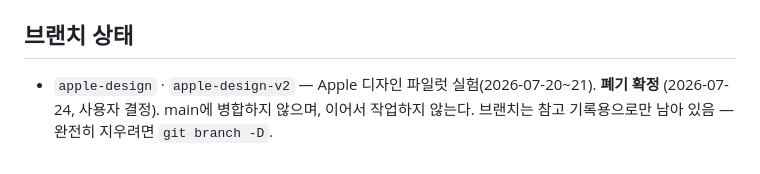
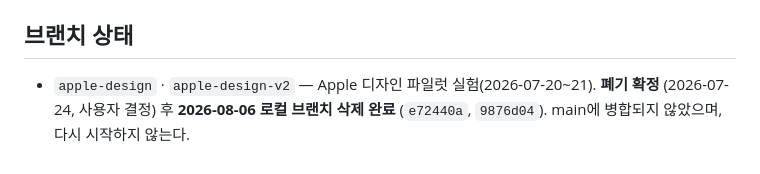
Before and after one commit to raphysicst-create/Midsci_lab_graph, a Markdown page: CLAUDE.md, the part around the change. GitHub-like rendering.

Commit message:
docs: 브랜치 상태 갱신 — apple-design 계열 로컬 브랜치 삭제 반영
Co-Authored-By: Claude Fable 5 <noreply@anthropic.com>

```diff
--- a/CLAUDE.md
+++ b/CLAUDE.md
@@ -115,5 +115,5 @@ docs/           # README용 스크린샷 (index.png·summary.png)
 ## 브랜치 상태
 
 - `apple-design` · `apple-design-v2` — Apple 디자인 파일럿 실험(2026-07-20~21).
-  **폐기 확정** (2026-07-24, 사용자 결정). main에 병합하지 않으며, 이어서 작업하지
-  않는다. 브랜치는 참고 기록용으로만 남아 있음 — 완전히 지우려면 `git branch -D`.
+  **폐기 확정** (2026-07-24, 사용자 결정) 후 **2026-08-06 로컬 브랜치 삭제 완료**
+  (`e72440a`, `9876d04`). main에 병합되지 않았으며, 다시 시작하지 않는다.
```
